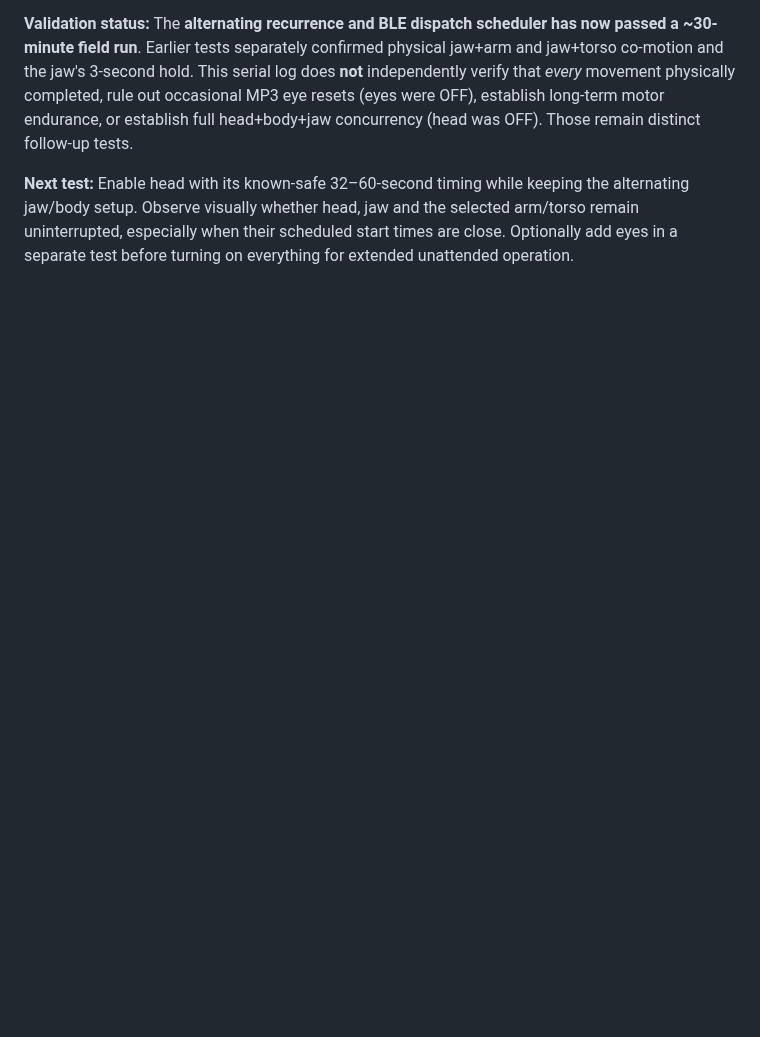
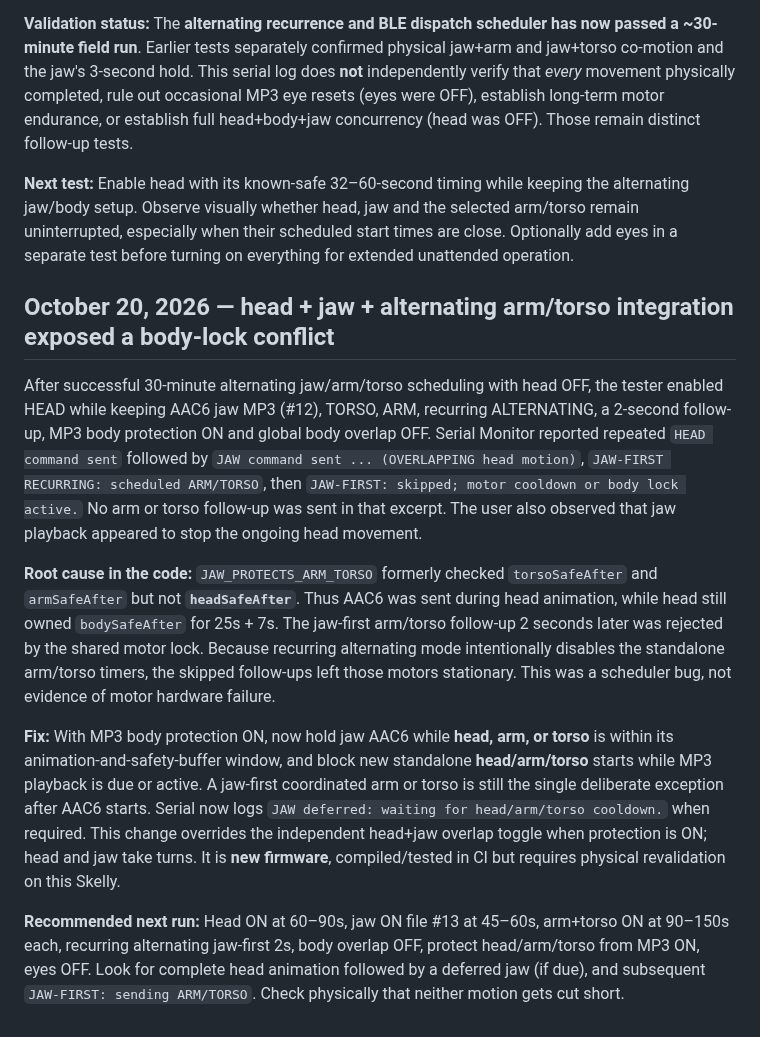
Before and after one commit to jacobmgoodnight/ultra-skelly-esp32-autonomous, a Markdown page: docs/experiments.md, the part around the change. Drawn GitHub-style; blank space fills up the shorter version.

Commit message:
Document head/jaw MP3 interruption, global lock starvation and safe sequencing fix

```diff
--- a/docs/experiments.md
+++ b/docs/experiments.md
@@ -127,3 +127,14 @@ This is **six of six successful BLE command dispatches**, alternating **3 arm /
 **Validation status:** The **alternating recurrence and BLE dispatch scheduler has now passed a ~30-minute field run**. Earlier tests separately confirmed physical jaw+arm and jaw+torso co-motion and the jaw's 3-second hold. This serial log does **not** independently verify that *every* movement physically completed, rule out occasional MP3 eye resets (eyes were OFF), establish long-term motor endurance, or establish full head+body+jaw concurrency (head was OFF). Those remain distinct follow-up tests.
 
 **Next test:** Enable head with its known-safe 32–60-second timing while keeping the alternating jaw/body setup. Observe visually whether head, jaw and the selected arm/torso remain uninterrupted, especially when their scheduled start times are close. Optionally add eyes in a separate test before turning on everything for extended unattended operation.
+
+
+## October 20, 2026 — head + jaw + alternating arm/torso integration exposed a body-lock conflict
+
+After successful 30-minute alternating jaw/arm/torso scheduling with head OFF, the tester enabled HEAD while keeping AAC6 jaw MP3 (#12), TORSO, ARM, recurring ALTERNATING, a 2-second follow-up, MP3 body protection ON and global body overlap OFF. Serial Monitor reported repeated `HEAD command sent` followed by `JAW command sent ... (OVERLAPPING head motion)`, `JAW-FIRST RECURRING: scheduled ARM/TORSO`, then `JAW-FIRST: skipped; motor cooldown or body lock active.` No arm or torso follow-up was sent in that excerpt. The user also observed that jaw playback appeared to stop the ongoing head movement.
+
+**Root cause in the code:** `JAW_PROTECTS_ARM_TORSO` formerly checked `torsoSafeAfter` and `armSafeAfter` but not **`headSafeAfter`**. Thus AAC6 was sent during head animation, while head still owned `bodySafeAfter` for 25s + 7s. The jaw-first arm/torso follow-up 2 seconds later was rejected by the shared motor lock. Because recurring alternating mode intentionally disables the standalone arm/torso timers, the skipped follow-ups left those motors stationary. This was a scheduler bug, not evidence of motor hardware failure.
+
+**Fix:** With MP3 body protection ON, now hold jaw AAC6 while **head, arm, or torso** is within its animation-and-safety-buffer window, and block new standalone **head/arm/torso** starts while MP3 playback is due or active. A jaw-first coordinated arm or torso is still the single deliberate exception after AAC6 starts. Serial now logs `JAW deferred: waiting for head/arm/torso cooldown.` when required. This change overrides the independent head+jaw overlap toggle when protection is ON; head and jaw take turns. It is **new firmware**, compiled/tested in CI but requires physical revalidation on this Skelly.
+
+**Recommended next run:** Head ON at 60–90s, jaw ON file #13 at 45–60s, arm+torso ON at 90–150s each, recurring alternating jaw-first 2s, body overlap OFF, protect head/arm/torso from MP3 ON, eyes OFF. Look for complete head animation followed by a deferred jaw (if due), and subsequent `JAW-FIRST: sending ARM/TORSO`. Check physically that neither motion gets cut short.
```
